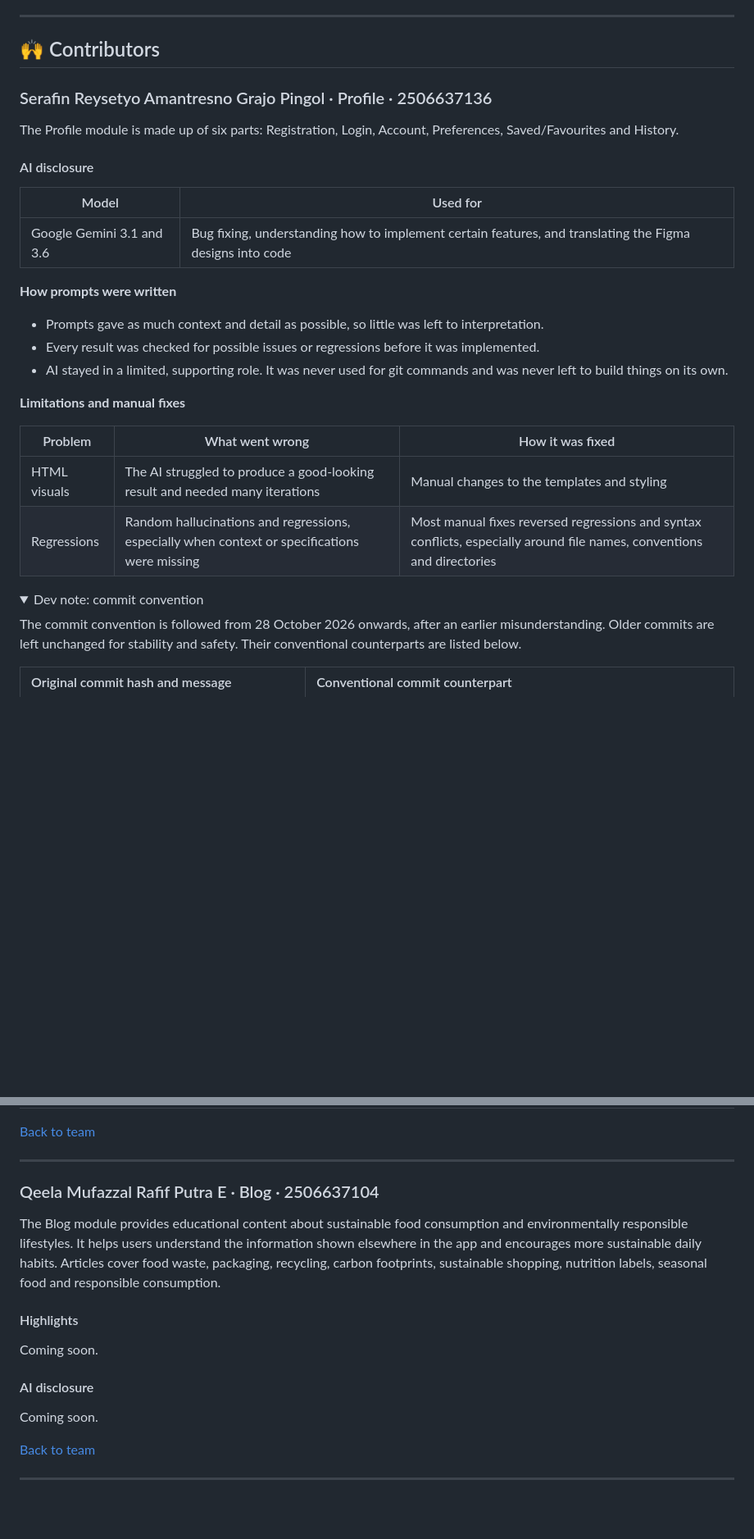
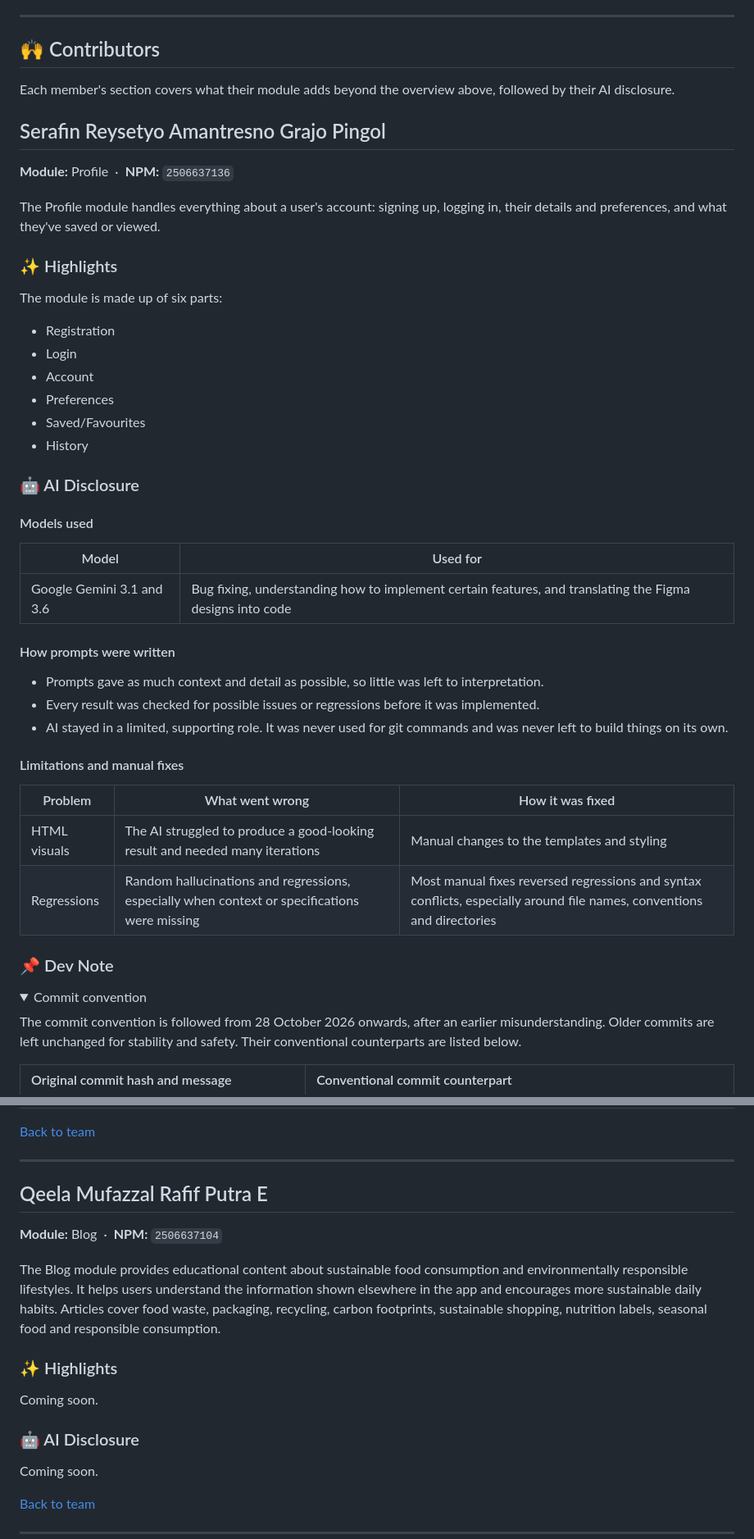
Before and after one commit to pbp-group-kki3/midterm-project, a Markdown page: README.md, 2 parts joined by grey strips. Shown at 82% size. GitHub-like rendering; folded sections open; blank space fills up the shorter version.

Commit message:
docs: same layout for every contributor section

```diff
--- a/README.md
+++ b/README.md
@@ -302,34 +303,53 @@ python manage.py test main.tests_functional
 <a id="contributors"></a>
 ## 🙌 Contributors
 
+Each member's section covers what their module adds beyond the overview above, followed by their AI disclosure.
+
 <a id="serafin"></a>
-### Serafin Reysetyo Amantresno Grajo Pingol · Profile · 2506637136
+## Serafin Reysetyo Amantresno Grajo Pingol
 
-The Profile module is made up of six parts: Registration, Login, Account, Preferences, Saved/Favourites and History.
+**Module:** Profile &nbsp;·&nbsp; **NPM:** `2506637136`
+
+The Profile module handles everything about a user's account: signing up, logging in, their details and preferences, and what they've saved or viewed.
+
+### ✨ Highlights
+
+The module is made up of six parts:
+
+- Registration
+- Login
+- Account
+- Preferences
+- Saved/Favourites
+- History
 
 <!-- TODO (Serafin): a short description of each part and its key technical details -->
 
-#### AI disclosure
+### 🤖 AI Disclosure
+
+#### Models used
 
 | Model | Used for |
 |---|---|
 | Google Gemini 3.1 and 3.6 | Bug fixing, understanding how to implement certain features, and translating the Figma designs into code |
 
-**How prompts were written**
+#### How prompts were written
 
 - Prompts gave as much context and detail as possible, so little was left to interpretation.
 - Every result was checked for possible issues or regressions before it was implemented.
 - AI stayed in a limited, supporting role. It was never used for git commands and was never left to build things on its own.
 
-**Limitations and manual fixes**
+#### Limitations and manual fixes
 
 | Problem | What went wrong | How it was fixed |
 |---|---|---|
 | HTML visuals | The AI struggled to produce a good-looking result and needed many iterations | Manual changes to the templates and styling |
 | Regressions | Random hallucinations and regressions, especially when context or specifications were missing | Most manual fixes reversed regressions and syntax conflicts, especially around file names, conventions and directories |
 
+### 📌 Dev Note
+
 <details>
-<summary>Dev note: commit convention</summary>
+<summary>Commit convention</summary>
 
 The commit convention is followed from 28 October 2026 onwards, after an earlier misunderstanding. Older commits are left unchanged for stability and safety. Their conventional counterparts are listed below.
 
@@ -636,16 +674,18 @@ The Meal of the Day module delivers a daily recipe recommendation that works bot
 ---
 
 <a id="qeela"></a>
-### Qeela Mufazzal Rafif Putra E · Blog · 2506637104
+## Qeela Mufazzal Rafif Putra E
+
+**Module:** Blog &nbsp;·&nbsp; **NPM:** `2506637104`
 
 The Blog module provides educational content about sustainable food consumption and environmentally responsible lifestyles. It helps users understand the information shown elsewhere in the app and encourages more sustainable daily habits. Articles cover food waste, packaging, recycling, carbon footprints, sustainable shopping, nutrition labels, seasonal food and responsible consumption.
 
-#### Highlights
+### ✨ Highlights
 
 <!-- TODO (Qeela): what was added (security, interactivity, testing) -->
 Coming soon.
 
-#### AI disclosure
+### 🤖 AI Disclosure
 
 <!-- TODO (Qeela): models, prompt strategy, limitations and manual fixes -->
 Coming soon.
```
Also changed, not shown: other parts of README.md (+51 -32 lines).
